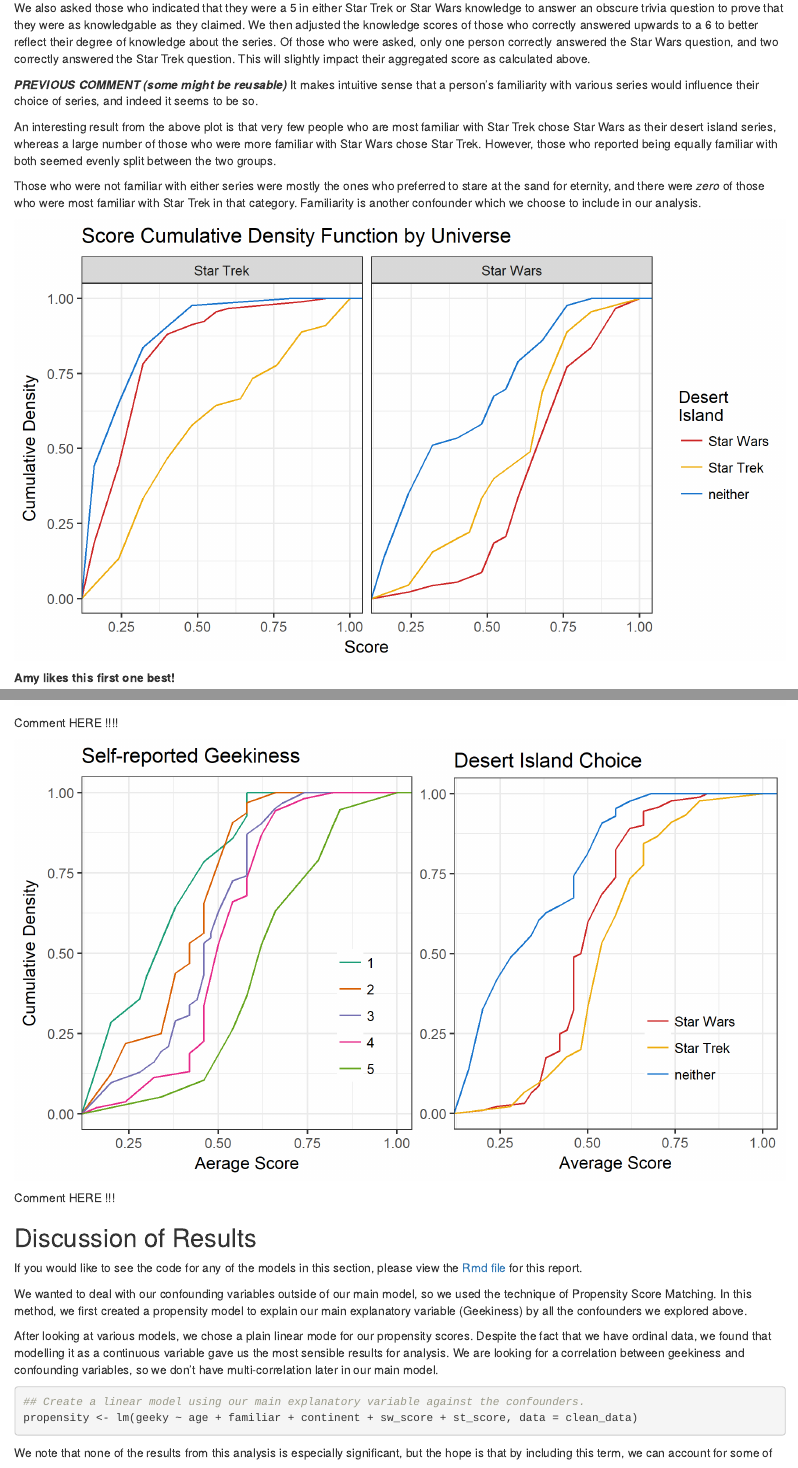
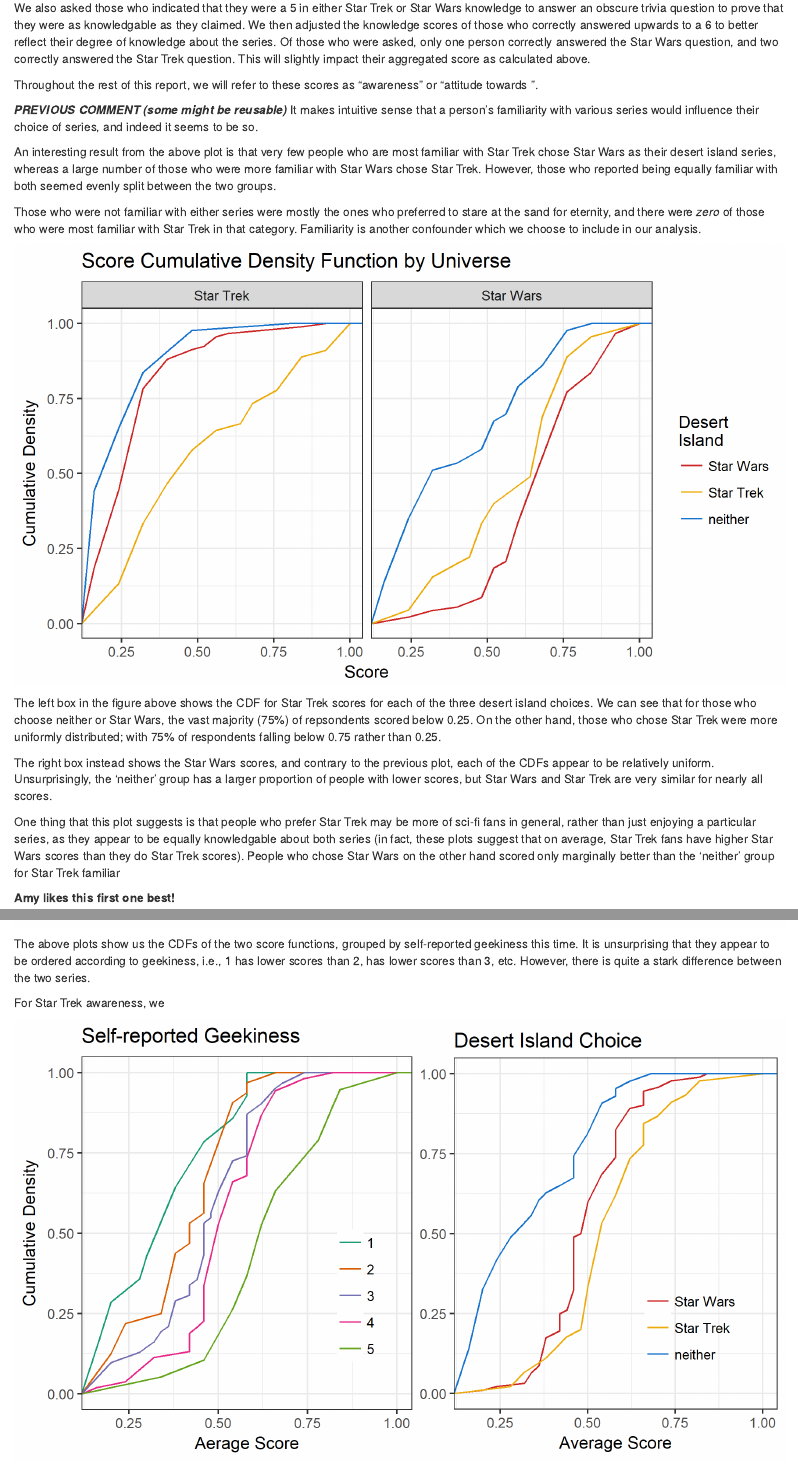
Before and after one commit to MaudBoucherit/geek_sw_vs_st, an R Markdown document (src/report.Rmd): the page in a window 1100 px wide, from 6780 px down, and a second part further down, joined at a grey line. Rendered offline with R 4.5, knitr and Pandoc, with nearby package versions.

Commit message:
awareness-desert-island summary

```diff
--- a/src/report.Rmd
+++ b/src/report.Rmd
@@ -194,6 +194,8 @@
 
 We also asked those who indicated that they were a 5 in either Star Trek or Star Wars knowledge to answer an obscure trivia question to prove that they were as knowledgable as they claimed. We then adjusted the knowledge scores of those who correctly answered upwards to a 6 to better reflect their degree of knowledge about the series. Of those who were asked, only one person correctly answered the Star Wars question, and two correctly answered the Star Trek question. This will slightly impact their aggregated score as calculated above.
 
+Throughout the rest of this report, we will refer to these scores as "awareness" or "attitude towards <series>".
+
 
 ***PREVIOUS COMMENT (some might be reusable)***
 It makes intuitive sense that a person's familiarity with various series would influence their choice of series, and indeed it seems to be so.
@@ -206,11 +208,19 @@
 ![](../results/figures/scores-desert_island.png)
 
 
+The left box in the figure above shows the CDF for Star Trek scores for each of the three desert island choices. We can see that for those who choose neither or Star Wars, the vast majority (75%) of repsondents scored below 0.25. On the other hand, those who chose Star Trek were more uniformly distributed; with 75% of respondents falling below 0.75 rather than 0.25.
+
+The right box instead shows the Star Wars scores, and contrary to the previous plot, each of the CDFs appear to be relatively uniform. Unsurprisingly, the 'neither' group has a larger proportion of people with lower scores, but Star Wars and Star Trek are very similar for nearly all scores.
+
+One thing that this plot suggests is that people who prefer Star Trek may be more of sci-fi fans in general, rather than just enjoying a particular series, as they appear to be equally knowledgable about both series (in fact, these plots suggest that on average, Star Trek fans have higher Star Wars scores than they do Star Trek scores). People who chose Star Wars on the other hand scored only marginally better than the 'neither' group for Star Trek familiar
+
 **Amy likes this first one best!**
 
 ![](../results/figures/scores-geekiness.png)
 
-Comment HERE !!!!
+The above plots show us the CDFs of the two score functions, grouped by self-reported geekiness this time. It is unsurprising that they appear to be ordered according to geekiness, i.e., 1 has lower scores than 2, has lower scores than 3, etc. However, there is quite a stark difference between the two series.
+
+For Star Trek awareness, we
 
 
 ![](../results/figures/scores-average.png)
```
